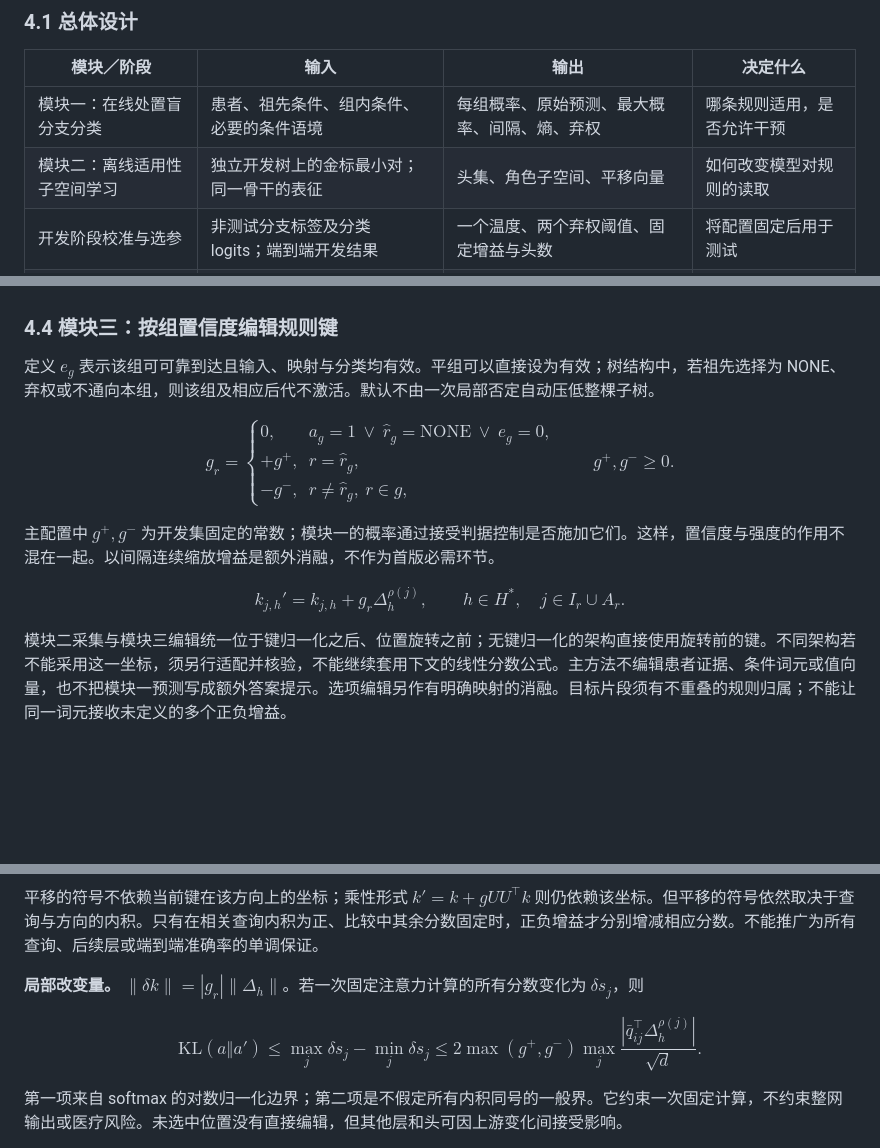
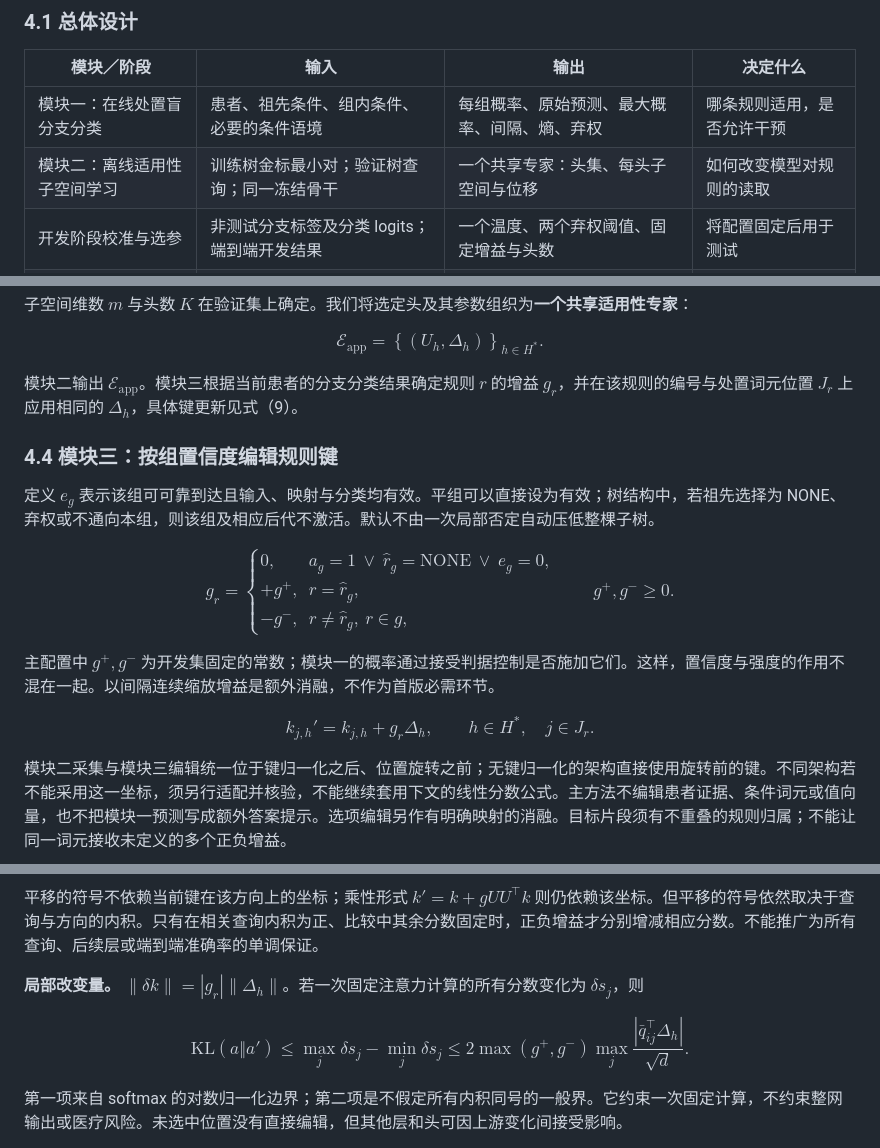
Before and after one commit to chunxi-alpc/TRIAGE, a Markdown page: docs/ASTER/manuscript.zh.md, 3 parts joined by grey strips. Rendered like a GitHub page; blank space fills up the shorter version.

Commit message:
docs(ASTER): rewrite offline applicability subspace learning as one shared expert

```diff
--- a/docs/ASTER/manuscript.zh.md
+++ b/docs/ASTER/manuscript.zh.md
@@ -178,7 +178,7 @@ $$\Delta\log\frac{M_a}{M_b}=\beta_a-\beta_b.$$
 | 模块／阶段 | 输入 | 输出 | 决定什么 |
 |---|---|---|---|
 | 模块一：在线处置盲分支分类 | 患者、祖先条件、组内条件、必要的条件语境 | 每组概率、原始预测、最大概率、间隔、熵、弃权 | 哪条规则适用，是否允许干预 |
-| 模块二：离线适用性子空间学习 | 独立开发树上的金标最小对；同一骨干的表征 | 头集、角色子空间、平移向量 | 如何改变模型对规则的读取 |
+| 模块二：离线适用性子空间学习 | 训练树金标最小对；验证树查询；同一冻结骨干 | 一个共享专家：头集、每头子空间与位移 | 如何改变模型对规则的读取 |
 | 开发阶段校准与选参 | 非测试分支标签及分类 logits；端到端开发结果 | 一个温度、两个弃权阈值、固定增益与头数 | 将配置固定后用于测试 |
 | 模块三：在线规则键编辑 | 模块一输出、模块二产物、规则词元位置 | 编辑后的键及正常模型输出 | 编辑哪些规则、采用哪个符号 |
 
@@ -317,3 +365,9 @@ $\bar q_{ij}$ 吸收相对位置旋转；$\sigma_h$ 为冻结口径下的基准
+子空间维数 $m$ 与头数 $K$ 在验证集上确定。我们将选定头及其参数组织为**一个共享适用性专家**：
+
+$$\mathcal E_{\mathrm{app}}
+=\left\{(U_h,\Delta_h)\right\}_{h\in H^*}.$$
+
+模块二输出 $\mathcal E_{\mathrm{app}}$。模块三根据当前患者的分支分类结果确定规则 $r$ 的增益 $g_r$，并在该规则的编号与处置词元位置 $J_r$ 上应用相同的 $\Delta_h$，具体键更新见式（9）。
 
 ### 4.4 模块三：按组置信度编辑规则键
 
@@ -327,8 +381,8 @@ $$g_r=\begin{cases}
 
 主配置中 $g^+,g^-$ 为开发集固定的常数；模块一的概率通过接受判据控制是否施加它们。这样，置信度与强度的作用不混在一起。以间隔连续缩放增益是额外消融，不作为首版必需环节。
 
-$$k_{j,h}'=k_{j,h}+g_r\Delta_h^{\rho(j)},\qquad
-h\in H^*,\quad j\in I_r\cup A_r.\tag{9}$$
+$$k_{j,h}'=k_{j,h}+g_r\Delta_h,\qquad
+h\in H^*,\quad j\in J_r.\tag{9}$$
 
 模块二采集与模块三编辑统一位于键归一化之后、位置旋转之前；无键归一化的架构直接使用旋转前的键。不同架构若不能采用这一坐标，须另行适配并核验，不能继续套用下文的线性分数公式。主方法不编辑患者证据、条件词元或值向量，也不把模块一预测写成额外答案提示。选项编辑另作有明确映射的消融。目标片段须有不重叠的规则归属；不能让同一词元接收未定义的多个正负增益。
 
@@ -349,7 +403,7 @@ $$\delta s_{ij}=\frac{g_r\bar q_{ij}^{\top}\Delta_h}{\sqrt d}.\tag{10}$$
 **局部改变量。** $\|\delta k\|=|g_r|\|\Delta_h\|$。若一次固定注意力计算的所有分数变化为 $\delta s_j$，则
 
 $$\mathrm{KL}(a\Vert a')\le\max_j\delta s_j-\min_j\delta s_j
-\le2\max(g^+,g^-)\max_j\frac{|\bar q_{ij}^{\top}\Delta_h^{\rho(j)}|}{\sqrt d}.\tag{11}$$
+\le2\max(g^+,g^-)\max_j\frac{|\bar q_{ij}^{\top}\Delta_h|}{\sqrt d}.\tag{11}$$
 
 第一项来自 softmax 的对数归一化边界；第二项是不假定所有内积同号的一般界。它约束一次固定计算，不约束整网输出或医疗风险。未选中位置没有直接编辑，但其他层和头可因上游变化间接受影响。
 
```
Also changed, not shown: other parts of docs/ASTER/manuscript.zh.md (+68 -20 lines).
